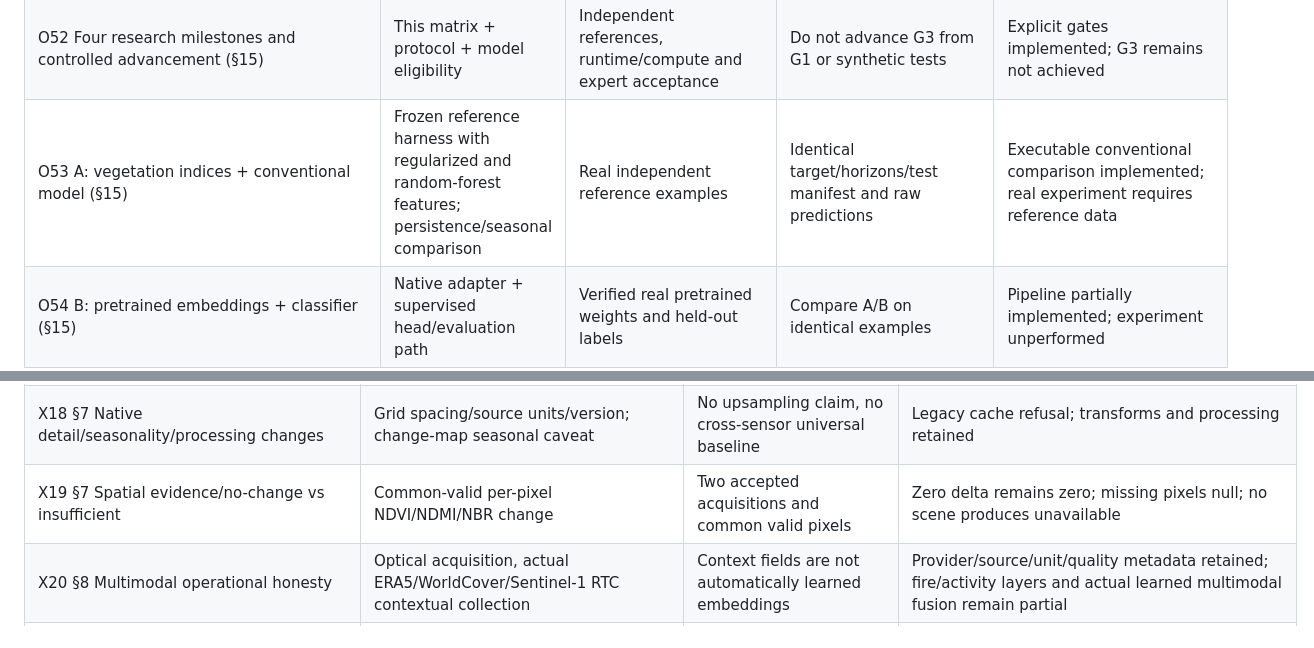
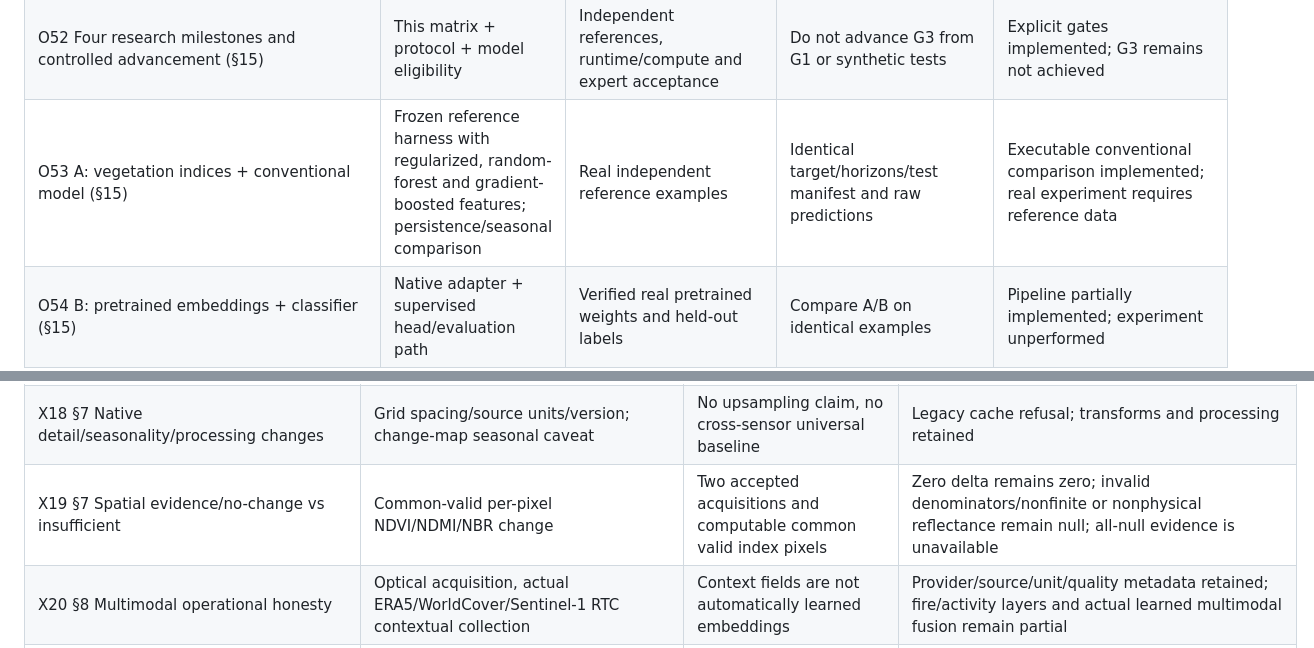
Before and after one commit to nousinnihal009/FORRESTMIND, a Markdown page: docs/REQUIREMENTS_MATRIX.md, 2 parts joined by grey strips. Drawn GitHub-style.

```diff
--- a/docs/REQUIREMENTS_MATRIX.md
+++ b/docs/REQUIREMENTS_MATRIX.md
@@ -78,7 +78,7 @@ Status vocabulary: **Implemented** means executable application computation; **p
 | O50 Asynchronous analysis + health/forecast/drivers/alerts/scenarios APIs (§13) | Existing endpoints and `/workflow`, `/workflow-jobs`, `/workflow/scenarios` | Selected region, snapshot and eligible evidence | API schemas, no arbitrary checkpoint path; GET reads stored results | Implemented; job execution outside HTTP request handler |
 | O51 Map → area → alert → evidence; dates/gaps/source details (§14) | Interactive selection, detail tabs, spatial grids, quality calendar | Provider attribution and exact geometry | Browser desktop/mobile/keyboard tests; no fake satellite map | Implemented UI; actual browser results in `VALIDATION.md` |
 | O52 Four research milestones and controlled advancement (§15) | This matrix + protocol + model eligibility | Independent references, runtime/compute and expert acceptance | Do not advance G3 from G1 or synthetic tests | Explicit gates implemented; G3 remains not achieved |
-| O53 A: vegetation indices + conventional model (§15) | Frozen reference harness with regularized and random-forest features; persistence/seasonal comparison | Real independent reference examples | Identical target/horizons/test manifest and raw predictions | Executable conventional comparison implemented; real experiment requires reference data |
+| O53 A: vegetation indices + conventional model (§15) | Frozen reference harness with regularized, random-forest and gradient-boosted features; persistence/seasonal comparison | Real independent reference examples | Identical target/horizons/test manifest and raw predictions | Executable conventional comparison implemented; real experiment requires reference data |
 | O54 B: pretrained embeddings + classifier (§15) | Native adapter + supervised head/evaluation path | Verified real pretrained weights and held-out labels | Compare A/B on identical examples | Pipeline partially implemented; experiment unperformed |
 | O55 C: multimodal embeddings + temporal model (§15) | Fusion + temporal model research path | Real aligned modalities/labels | Missing-modality ablations; same protected examples | Architecture implemented; real experiment unperformed |
 | O56 D: model C + resilience indicators (§15) | Resilience diagnostic extraction; protocol | Sufficient comparable histories; model feature plumbing | Incremental ablation with fixed protocol | Diagnostics implemented; combined model experiment not performed |
@@ -108,7 +108,7 @@ Status vocabulary: **Implemented** means executable application computation; **p
 | X16 §7 Overlapping monitoring areas | Distinct IDs with exact geometry; repeated jobs protected | Overlap can be legitimate but is not independent research evidence | No area-merging assumption; experimental spatial-buffer audit remains required |
 | X17 §7 Boundary vs forest cover | AOI polygon and independently classified raster separate | Provider tree class is a reference classification | Classification metadata/masks and topology limitations exported |
 | X18 §7 Native detail/seasonality/processing changes | Grid spacing/source units/version; change-map seasonal caveat | No upsampling claim, no cross-sensor universal baseline | Legacy cache refusal; transforms and processing retained |
-| X19 §7 Spatial evidence/no-change vs insufficient | Common-valid per-pixel NDVI/NDMI/NBR change | Two accepted acquisitions and common valid pixels | Zero delta remains zero; missing pixels null; no scene produces unavailable |
+| X19 §7 Spatial evidence/no-change vs insufficient | Common-valid per-pixel NDVI/NDMI/NBR change | Two accepted acquisitions and computable common valid index pixels | Zero delta remains zero; invalid denominators/nonfinite or nonphysical reflectance remain null; all-null evidence is unavailable |
 | X20 §8 Multimodal operational honesty | Optical acquisition, actual ERA5/WorldCover/Sentinel-1 RTC contextual collection | Context fields are not automatically learned embeddings | Provider/source/unit/quality metadata retained; fire/activity layers and actual learned multimodal fusion remain partial |
 | X21 §8 Provider licenses/attribution/update/limits | Source details + operator documentation + reference records | Public service usage terms, acquisition budgets | Fixed providers/no hidden fallback; licenses and collection identity export |
 | X22 §9 Freeze outcomes/horizons/intended use | Research protocol and registered model target/scope | Operator research decision and real label sources | Config/manifest hashes; holdout policy fixed before tuning |
```
Also changed, not shown: other parts of docs/REQUIREMENTS_MATRIX.md (+3 -3 lines).
